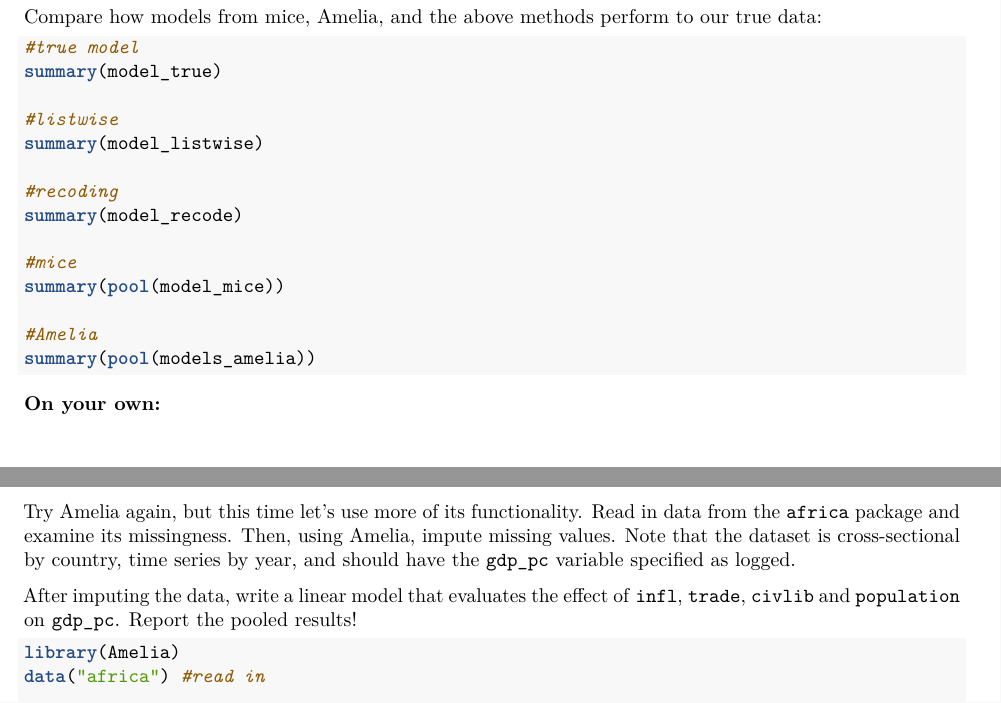
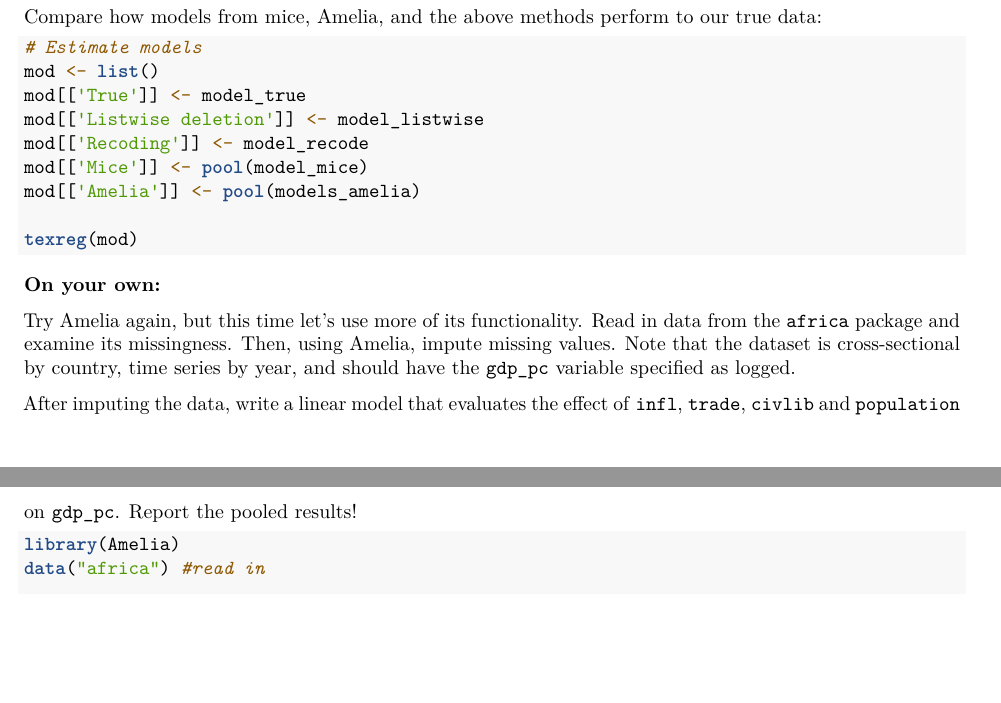
Before and after one commit to ejparajon/POLI784lab2023, an R Markdown document (Lab 11 Missing data/Lab11_MissingData.Rmd): two parts of pages 5 and 6 of 6, joined at a grey line, cut so that both start at the same text, the shorter picture padded with empty space. Rendered offline with R 4.5, knitr and Pandoc, then LaTeX, with nearby package versions; some code elsewhere in the file could not run offline.

Commit message:
Add files via upload

````diff
--- a/Lab 11 Missing data/Lab11_MissingData.Rmd
+++ b/Lab 11 Missing data/Lab11_MissingData.Rmd
@@ -200,20 +200,16 @@ texreg(pool(models_amelia))
 
 Compare how models from mice, Amelia, and the above methods perform to our true data:
 ```{r, eval = FALSE}
-#true model
-summary(model_true)
+# Estimate models
+mod <- list()
+mod[['True']] <- model_true
+mod[['Listwise deletion']] <- model_listwise
+mod[['Recoding']] <- model_recode
+mod[['Mice']] <- pool(model_mice)
+mod[['Amelia']] <- pool(models_amelia)
 
-#listwise
-summary(model_listwise)
+texreg(mod)
 
-#recoding
-summary(model_recode)
-
-#mice
-summary(pool(model_mice))
-
-#Amelia
-summary(pool(models_amelia))
 ```
 
 **On your own:**
````
Also changed, not shown: Lab 11 Missing data/Lab11_MissingData_AnswerKey.Rmd (+8 -12 lines).
